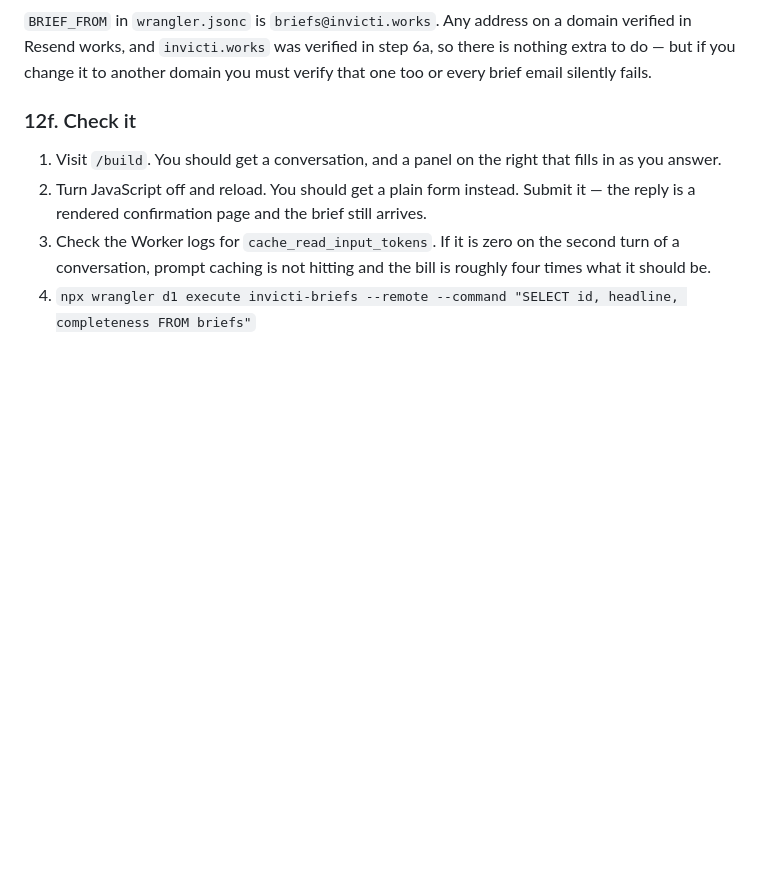
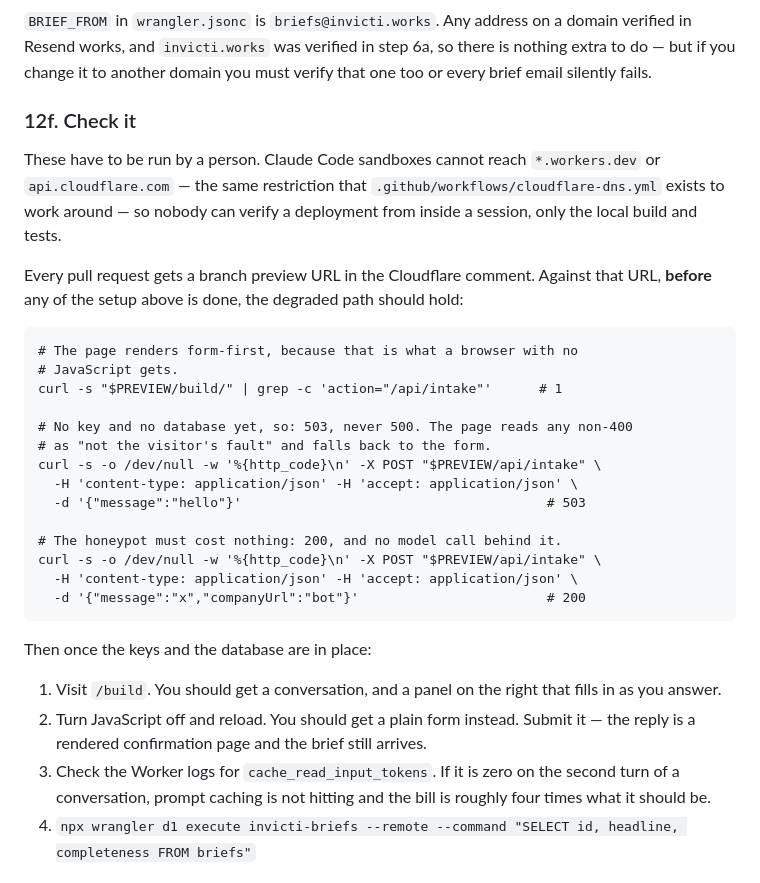
Before and after one commit to Invicti-Works/Website, a Markdown page: docs/SETUP.md, the part around the change. Drawn GitHub-style; blank space fills up the shorter version.

Commit message:
Record who can actually verify a deployment, and how
Claude Code sandboxes cannot reach *.workers.dev or api.cloudflare.com, so a
session can verify the local build and tests but never a real deployment. That
restriction already has a monument in the repo -- cloudflare-dns.yml exists for
the same reason -- but step 12f read as though anyone could run it.

It now says who has to, and gives three curl checks against the branch preview
URL that hold BEFORE any of the setup above is done: the page renders
form-first, /api/intake answers 503 rather than 500, and the honeypot costs
nothing. Those are exactly the claims that make this safe to merge unfinished,
and they were the ones nobody could confirm.

Co-Authored-By: Claude Opus 5 <noreply@anthropic.com>
Claude-Session: https://claude.ai/code/session_01VyHkX2ee33reUNfCcUvks8

````diff
--- a/docs/SETUP.md
+++ b/docs/SETUP.md
@@ -526,6 +526,34 @@ verify that one too or every brief email silently fails.
 
 ### 12f. Check it
 
+These have to be run by a person. Claude Code sandboxes cannot reach
+`*.workers.dev` or `api.cloudflare.com` — the same restriction that
+`.github/workflows/cloudflare-dns.yml` exists to work around — so nobody can
+verify a deployment from inside a session, only the local build and tests.
+
+Every pull request gets a branch preview URL in the Cloudflare comment. Against
+that URL, **before** any of the setup above is done, the degraded path should
+hold:
+
+```
+# The page renders form-first, because that is what a browser with no
+# JavaScript gets.
+curl -s "$PREVIEW/build/" | grep -c 'action="/api/intake"'      # 1
+
+# No key and no database yet, so: 503, never 500. The page reads any non-400
+# as "not the visitor's fault" and falls back to the form.
+curl -s -o /dev/null -w '%{http_code}\n' -X POST "$PREVIEW/api/intake" \
+  -H 'content-type: application/json' -H 'accept: application/json' \
+  -d '{"message":"hello"}'                                       # 503
+
+# The honeypot must cost nothing: 200, and no model call behind it.
+curl -s -o /dev/null -w '%{http_code}\n' -X POST "$PREVIEW/api/intake" \
+  -H 'content-type: application/json' -H 'accept: application/json' \
+  -d '{"message":"x","companyUrl":"bot"}'                        # 200
+```
+
+Then once the keys and the database are in place:
+
 1. Visit `/build`. You should get a conversation, and a panel on the right that
    fills in as you answer.
 2. Turn JavaScript off and reload. You should get a plain form instead. Submit
````
